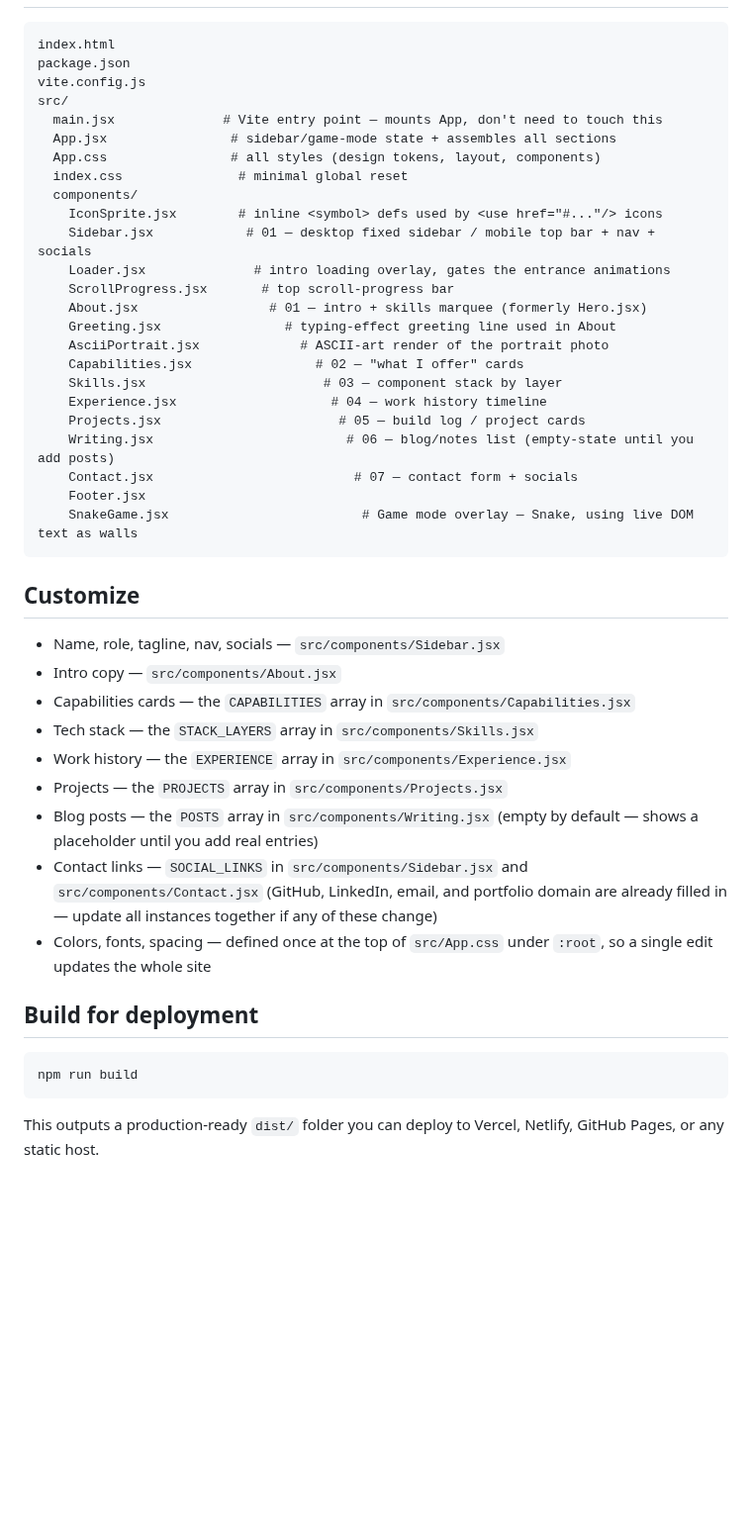
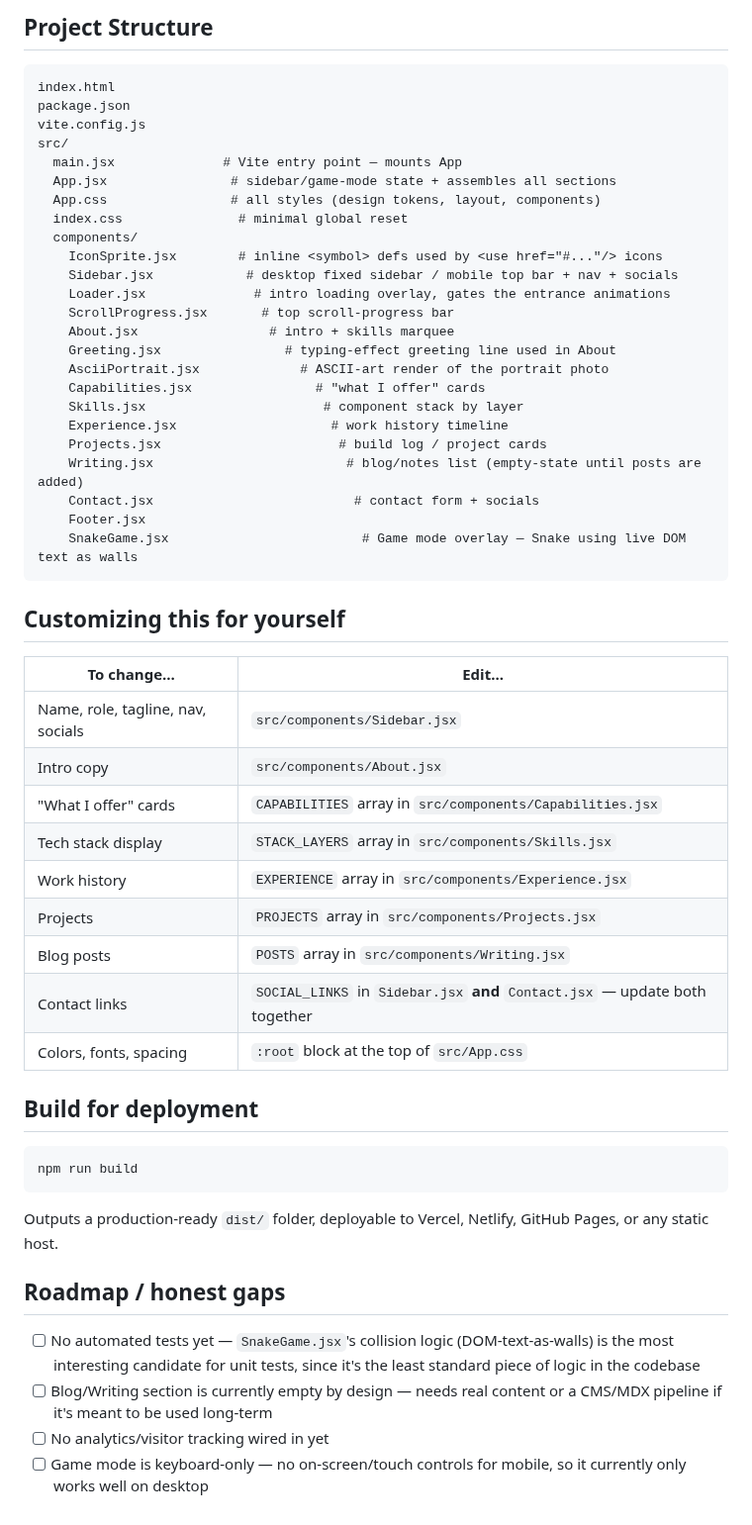
Before and after one commit to PratigMgr/PratigMgr, a Markdown page: pratig-portfolio/README.md, the part around one of its changes. Shown at 99% size. Rendered like a GitHub page; blank space fills up the shorter version.

````diff
--- a/pratig-portfolio/README.md
+++ b/pratig-portfolio/README.md
@@ -31,47 +63,45 @@ off restores whatever the sidebar's visibility was beforehand.
+## Project Structure
 
 ```
 index.html
 package.json
 vite.config.js
 src/
-  main.jsx              # Vite entry point — mounts App, don't need to touch this
+  main.jsx              # Vite entry point — mounts App
   App.jsx                # sidebar/game-mode state + assembles all sections
   App.css                # all styles (design tokens, layout, components)
   index.css               # minimal global reset
   components/
     IconSprite.jsx        # inline <symbol> defs used by <use href="#..."/> icons
-    Sidebar.jsx            # 01 — desktop fixed sidebar / mobile top bar + nav + socials
+    Sidebar.jsx            # desktop fixed sidebar / mobile top bar + nav + socials
     Loader.jsx              # intro loading overlay, gates the entrance animations
     ScrollProgress.jsx       # top scroll-progress bar
-    About.jsx                 # 01 — intro + skills marquee (formerly Hero.jsx)
+    About.jsx                 # intro + skills marquee
     Greeting.jsx                # typing-effect greeting line used in About
     AsciiPortrait.jsx             # ASCII-art render of the portrait photo
-    Capabilities.jsx                # 02 — "what I offer" cards
-    Skills.jsx                       # 03 — component stack by layer
-    Experience.jsx                    # 04 — work history timeline
-    Projects.jsx                       # 05 — build log / project cards
-    Writing.jsx                         # 06 — blog/notes list (empty-state until you add posts)
-    Contact.jsx                          # 07 — contact form + socials
+    Capabilities.jsx                # "what I offer" cards
+    Skills.jsx                       # component stack by layer
+    Experience.jsx                    # work history timeline
+    Projects.jsx                       # build log / project cards
+    Writing.jsx                         # blog/notes list (empty-state until posts are added)
+    Contact.jsx                          # contact form + socials
     Footer.jsx
-    SnakeGame.jsx                         # Game mode overlay — Snake, using live DOM text as walls
+    SnakeGame.jsx                         # Game mode overlay — Snake using live DOM text as walls
 ```
 
-## Customize
+## Customizing this for yourself
 
-- Name, role, tagline, nav, socials — `src/components/Sidebar.jsx`
-- Intro copy — `src/components/About.jsx`
-- Capabilities cards — the `CAPABILITIES` array in `src/components/Capabilities.jsx`
-- Tech stack — the `STACK_LAYERS` array in `src/components/Skills.jsx`
-- Work history — the `EXPERIENCE` array in `src/components/Experience.jsx`
-- Projects — the `PROJECTS` array in `src/components/Projects.jsx`
-- Blog posts — the `POSTS` array in `src/components/Writing.jsx` (empty by
-  default — shows a placeholder until you add real entries)
-- Contact links — `SOCIAL_LINKS` in `src/components/Sidebar.jsx` and
-  `src/components/Contact.jsx` (GitHub, LinkedIn, email, and portfolio
-  domain are already filled in — update all instances together if any
-  of these change)
-- Colors, fonts, spacing — defined once at the top of `src/App.css`
-  under `:root`, so a single edit updates the whole site
+| To change... | Edit... |
+|---|---|
+| Name, role, tagline, nav, socials | `src/components/Sidebar.jsx` |
+| Intro copy | `src/components/About.jsx` |
+| "What I offer" cards | `CAPABILITIES` array in `src/components/Capabilities.jsx` |
+| Tech stack display | `STACK_LAYERS` array in `src/components/Skills.jsx` |
+| Work history | `EXPERIENCE` array in `src/components/Experience.jsx` |
+| Projects | `PROJECTS` array in `src/components/Projects.jsx` |
+| Blog posts | `POSTS` array in `src/components/Writing.jsx` |
+| Contact links | `SOCIAL_LINKS` in `Sidebar.jsx` **and** `Contact.jsx` — update both together |
+| Colors, fonts, spacing | `:root` block at the top of `src/App.css` |
 
 ## Build for deployment
 
@@ -79,5 +109,16 @@ src/
 npm run build
 ```
 
-This outputs a production-ready `dist/` folder you can deploy to Vercel,
-Netlify, GitHub Pages, or any static host.
+Outputs a production-ready `dist/` folder, deployable to Vercel, Netlify,
+GitHub Pages, or any static host.
+
+## Roadmap / honest gaps
+
+- [ ] No automated tests yet — `SnakeGame.jsx`'s collision logic (DOM-text-as-walls)
+      is the most interesting candidate for unit tests, since it's the least
+      standard piece of logic in the codebase
+- [ ] Blog/Writing section is currently empty by design — needs real content
+      or a CMS/MDX pipeline if it's meant to be used long-term
+- [ ] No analytics/visitor tracking wired in yet
+- [ ] Game mode is keyboard-only — no on-screen/touch controls for mobile,
+      so it currently only works well on desktop
````
Also changed, not shown: other parts of pratig-portfolio/README.md (+48 -16 lines), pratig-portfolio/screenshots/game-mode.png (added), 1 other file.
